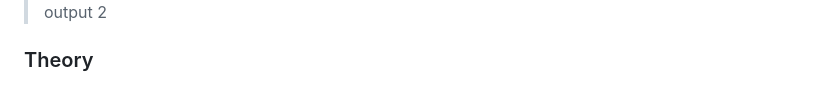
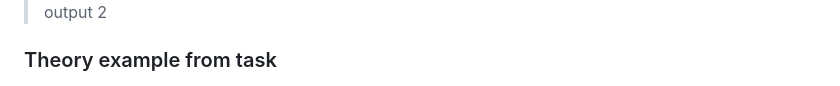
Before and after one commit to cuneyterem8/uni_bonn_background, a Markdown page: deep_learning_for_visual_recognition/README.md, the part around the change. GitHub-like rendering.

```diff
--- a/deep_learning_for_visual_recognition/README.md
+++ b/deep_learning_for_visual_recognition/README.md
@@ -137,7 +137,7 @@ plotting_accuracies(batch_accuracies, baseline_accuracies)
 > output 2
 
 
-### Theory
+### Theory example from task
 
 <img src="https://github.com/cuneyterem8/uni_bonn_background/blob/main/deep_learning_for_visual_recognition/image1.png?raw=true" width="60%" height="60%">
 
```
